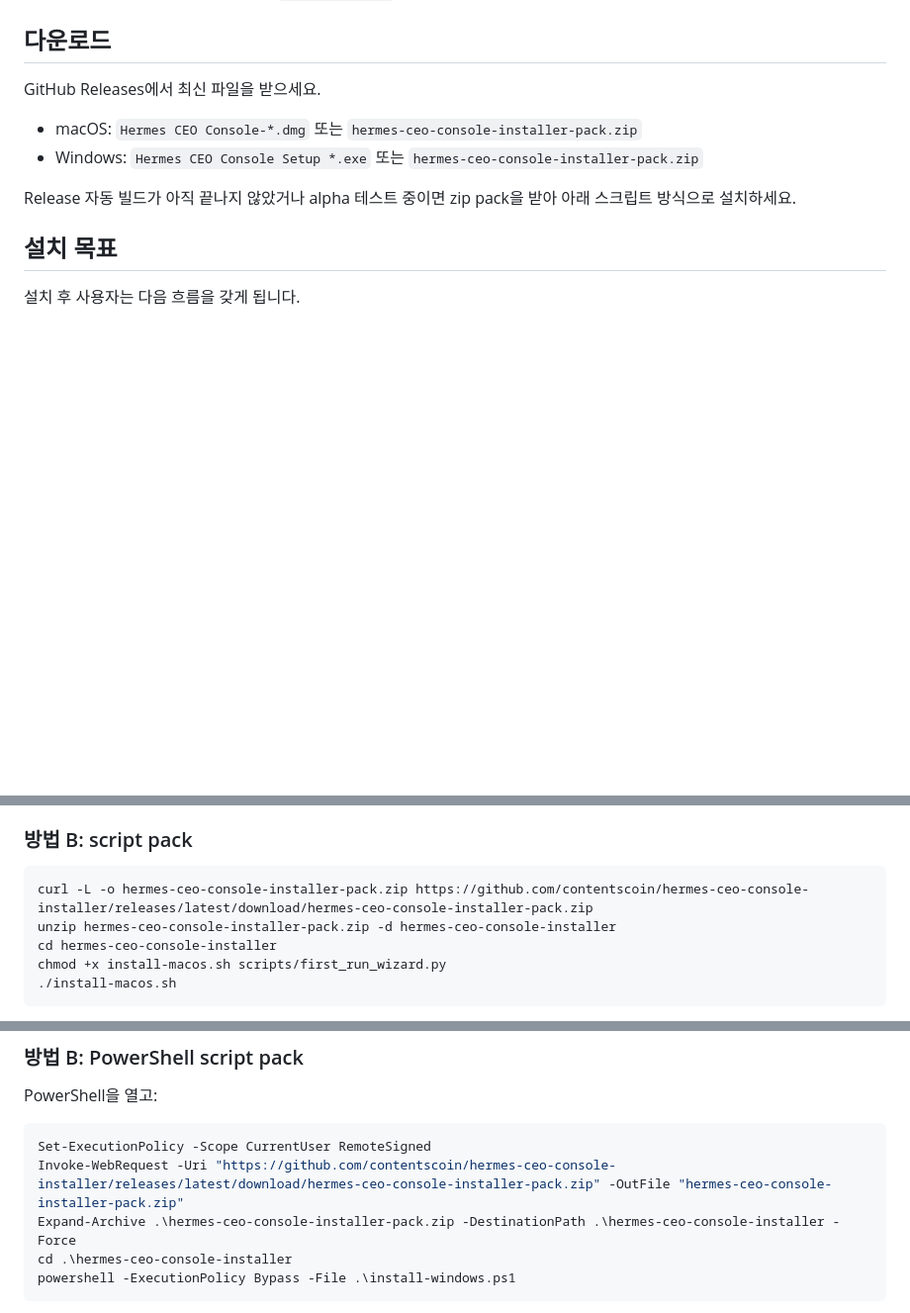
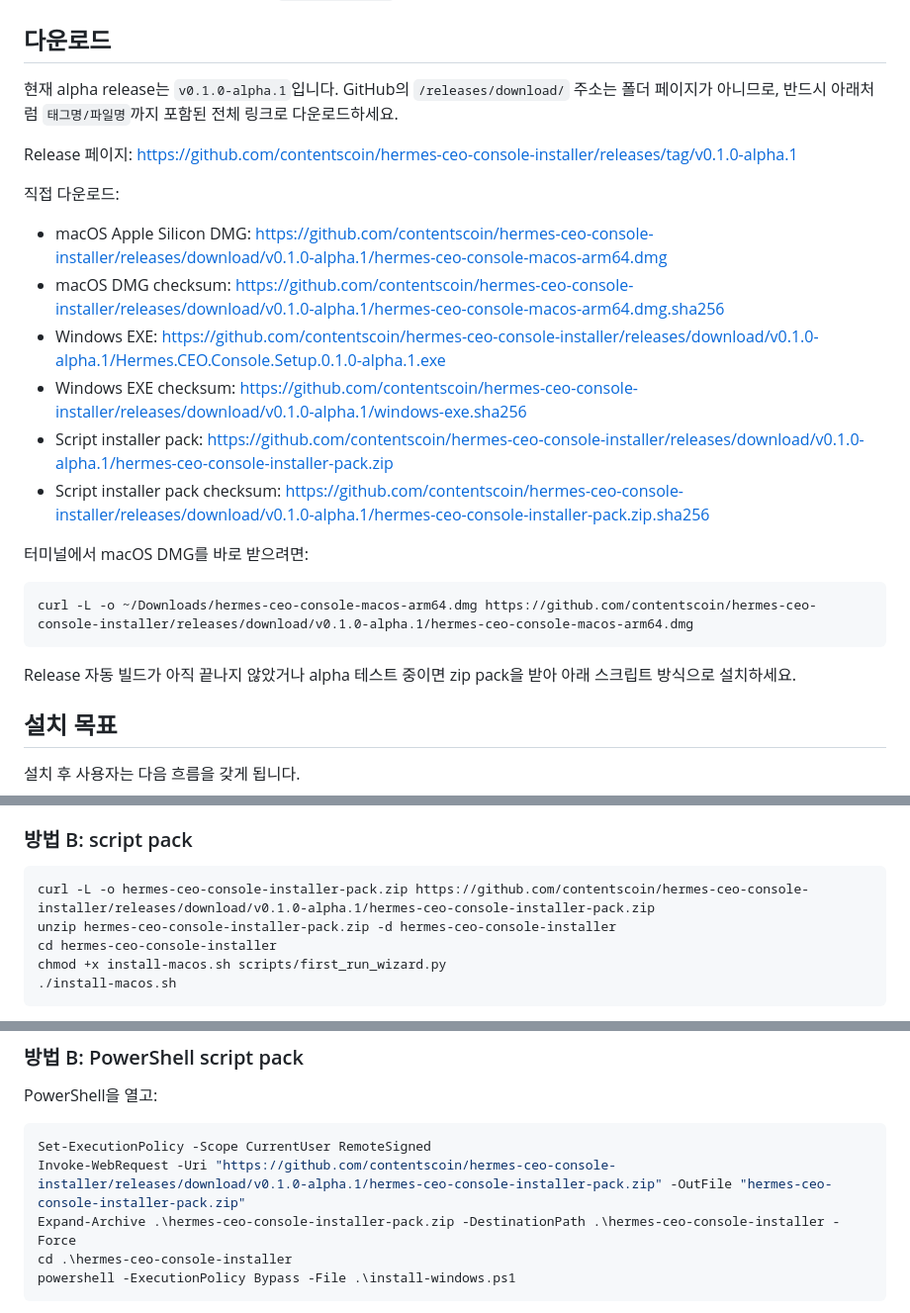
Before and after one commit to contentscoin/hermes-ceo-console-installer, a Markdown page: README.md, 3 parts joined by grey strips. Shown at 99% size. Drawn GitHub-style; blank space fills up the shorter version.

Commit message:
docs: add release download links to readme

````diff
--- a/README.md
+++ b/README.md
@@ -6,10 +6,25 @@ Hermes CEO Console Installer Pack은 Hermes Agent, Hermes WebUI, Telegram bot
 
 ## 다운로드
 
-GitHub Releases에서 최신 파일을 받으세요.
+현재 alpha release는 `v0.1.0-alpha.1`입니다. GitHub의 `/releases/download/` 주소는 폴더 페이지가 아니므로, 반드시 아래처럼 `태그명/파일명`까지 포함된 전체 링크로 다운로드하세요.
 
-- macOS: `Hermes CEO Console-*.dmg` 또는 `hermes-ceo-console-installer-pack.zip`
-- Windows: `Hermes CEO Console Setup *.exe` 또는 `hermes-ceo-console-installer-pack.zip`
+Release 페이지:
+https://github.com/contentscoin/hermes-ceo-console-installer/releases/tag/v0.1.0-alpha.1
+
+직접 다운로드:
+
+- macOS Apple Silicon DMG: https://github.com/contentscoin/hermes-ceo-console-installer/releases/download/v0.1.0-alpha.1/hermes-ceo-console-macos-arm64.dmg
+- macOS DMG checksum: https://github.com/contentscoin/hermes-ceo-console-installer/releases/download/v0.1.0-alpha.1/hermes-ceo-console-macos-arm64.dmg.sha256
+- Windows EXE: https://github.com/contentscoin/hermes-ceo-console-installer/releases/download/v0.1.0-alpha.1/Hermes.CEO.Console.Setup.0.1.0-alpha.1.exe
+- Windows EXE checksum: https://github.com/contentscoin/hermes-ceo-console-installer/releases/download/v0.1.0-alpha.1/windows-exe.sha256
+- Script installer pack: https://github.com/contentscoin/hermes-ceo-console-installer/releases/download/v0.1.0-alpha.1/hermes-ceo-console-installer-pack.zip
+- Script installer pack checksum: https://github.com/contentscoin/hermes-ceo-console-installer/releases/download/v0.1.0-alpha.1/hermes-ceo-console-installer-pack.zip.sha256
+
+터미널에서 macOS DMG를 바로 받으려면:
+
+```bash
+curl -L -o ~/Downloads/hermes-ceo-console-macos-arm64.dmg https://github.com/contentscoin/hermes-ceo-console-installer/releases/download/v0.1.0-alpha.1/hermes-ceo-console-macos-arm64.dmg
+```
 
 Release 자동 빌드가 아직 끝나지 않았거나 alpha 테스트 중이면 zip pack을 받아 아래 스크립트 방식으로 설치하세요.
 
@@ -38,7 +53,7 @@ Release 자동 빌드가 아직 끝나지 않았거나 alpha 테스트 중이면
 ### 방법 B: script pack
 
 ```bash
-curl -L -o hermes-ceo-console-installer-pack.zip https://github.com/contentscoin/hermes-ceo-console-installer/releases/latest/download/hermes-ceo-console-installer-pack.zip
+curl -L -o hermes-ceo-console-installer-pack.zip https://github.com/contentscoin/hermes-ceo-console-installer/releases/download/v0.1.0-alpha.1/hermes-ceo-console-installer-pack.zip
 unzip hermes-ceo-console-installer-pack.zip -d hermes-ceo-console-installer
 cd hermes-ceo-console-installer
 chmod +x install-macos.sh scripts/first_run_wizard.py
@@ -74,7 +89,7 @@ PowerShell을 열고:
 
 ```powershell
 Set-ExecutionPolicy -Scope CurrentUser RemoteSigned
-Invoke-WebRequest -Uri "https://github.com/contentscoin/hermes-ceo-console-installer/releases/latest/download/hermes-ceo-console-installer-pack.zip" -OutFile "hermes-ceo-console-installer-pack.zip"
+Invoke-WebRequest -Uri "https://github.com/contentscoin/hermes-ceo-console-installer/releases/download/v0.1.0-alpha.1/hermes-ceo-console-installer-pack.zip" -OutFile "hermes-ceo-console-installer-pack.zip"
 Expand-Archive .\hermes-ceo-console-installer-pack.zip -DestinationPath .\hermes-ceo-console-installer -Force
 cd .\hermes-ceo-console-installer
 powershell -ExecutionPolicy Bypass -File .\install-windows.ps1
````
